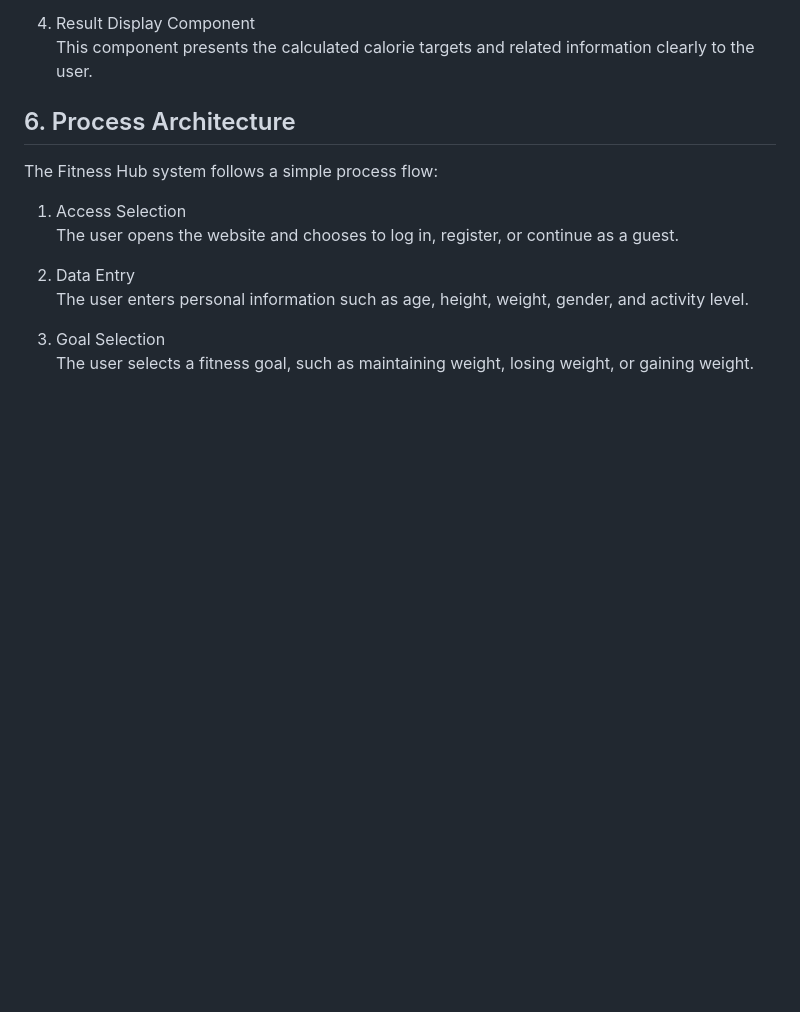
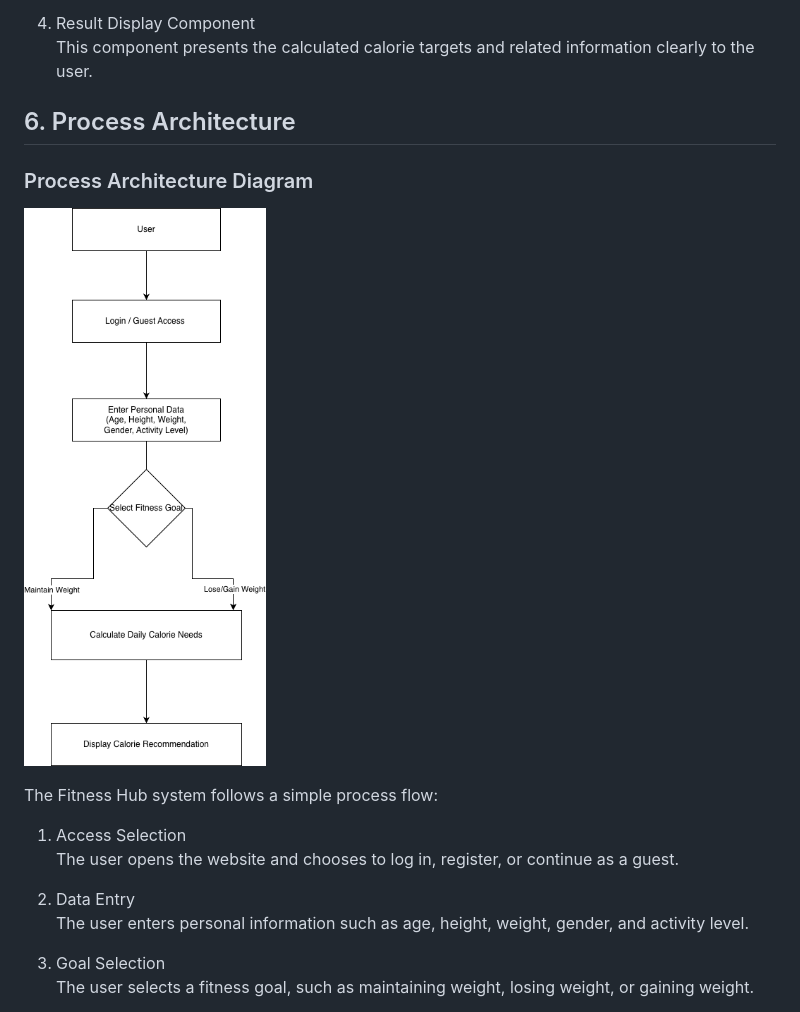
Before and after one commit to IPPO10/SWE332-Project, a Markdown page: ARCHITECTURE.md, the part around the change. Rendered like a GitHub page; blank space fills up the shorter version.

Commit message:
Add process architecture diagram to documentation
Added a diagram to illustrate the process architecture of the Fitness Hub system.

```diff
--- a/ARCHITECTURE.md
+++ b/ARCHITECTURE.md
@@ -54,8 +54,11 @@ This part processes the entered information and calculates estimated daily calor
 This component presents the calculated calorie targets and related information clearly to the user.
 
 ## 6. Process Architecture
+
+### Process Architecture Diagram
+![Process Architecture Diagram](./images/process-architecture-diagram.png)
+
 The Fitness Hub system follows a simple process flow:
-
 1. Access Selection
 The user opens the website and chooses to log in, register, or continue as a guest.
 
```
